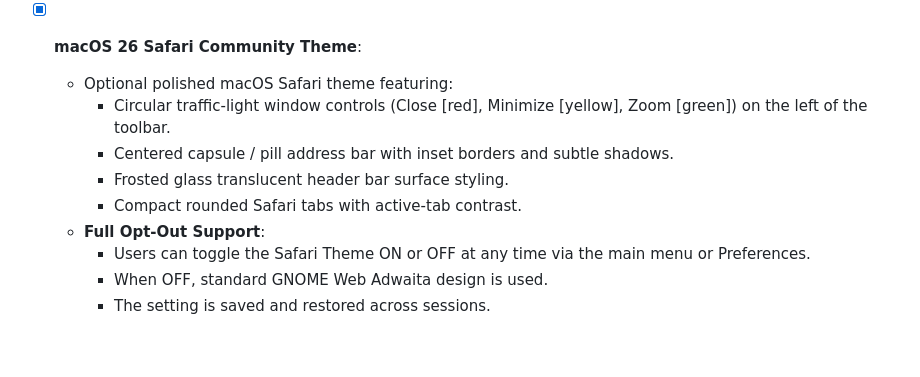
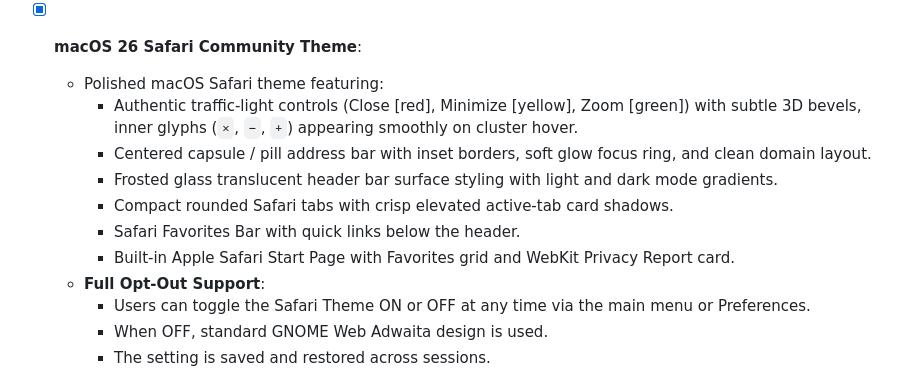
Before and after one commit to jabirking-ux/GNOME-Win, a Markdown page: PORTING_STATUS.md, the part around the change. GitHub-like rendering; blank space fills up the shorter version.

Commit message:
docs: update PORTING_STATUS.md with Safari theme overhaul and Start Page

```diff
--- a/PORTING_STATUS.md
+++ b/PORTING_STATUS.md
@@ -22,11 +22,13 @@ A fully functional, native Windows x64 port of **GNOME Web (Epiphany)** powered
   - Main application menu (`GMenu` / `GtkMenuButton`).
 
 - [x] **macOS 26 Safari Community Theme**:
-  - Optional polished macOS Safari theme featuring:
-    - Circular traffic-light window controls (Close [red], Minimize [yellow], Zoom [green]) on the left of the toolbar.
-    - Centered capsule / pill address bar with inset borders and subtle shadows.
-    - Frosted glass translucent header bar surface styling.
-    - Compact rounded Safari tabs with active-tab contrast.
+  - Polished macOS Safari theme featuring:
+    - Authentic traffic-light controls (Close [red], Minimize [yellow], Zoom [green]) with subtle 3D bevels, inner glyphs (`×`, `−`, `+`) appearing smoothly on cluster hover.
+    - Centered capsule / pill address bar with inset borders, soft glow focus ring, and clean domain layout.
+    - Frosted glass translucent header bar surface styling with light and dark mode gradients.
+    - Compact rounded Safari tabs with crisp elevated active-tab card shadows.
+    - Safari Favorites Bar with quick links below the header.
+    - Built-in Apple Safari Start Page with Favorites grid and WebKit Privacy Report card.
   - **Full Opt-Out Support**:
     - Users can toggle the Safari Theme ON or OFF at any time via the main menu or Preferences.
     - When OFF, standard GNOME Web Adwaita design is used.
```
